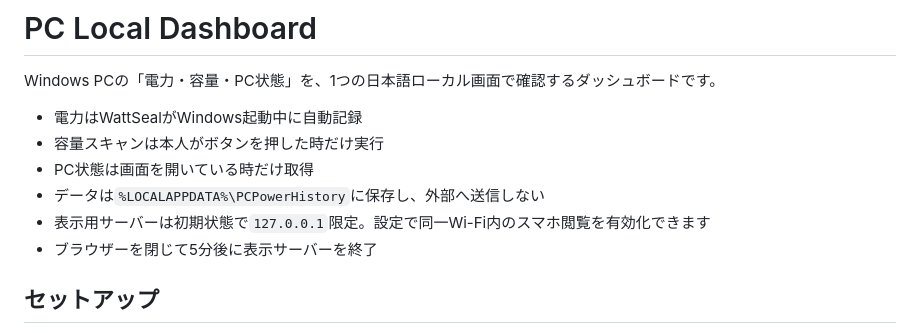
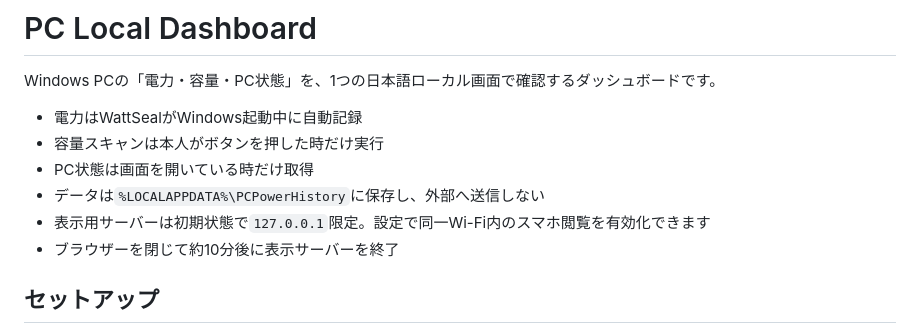
Before and after one commit to nana917917/PC-Local-Dashboard, a Markdown page: README.md, the part around the change. GitHub-like rendering.

Commit message:
Align server timeout documentation

```diff
--- a/README.md
+++ b/README.md
@@ -7,7 +7,7 @@ Windows PCの「電力・容量・PC状態」を、1つの日本語ローカル
 - PC状態は画面を開いている時だけ取得
 - データは`%LOCALAPPDATA%\PCPowerHistory`に保存し、外部へ送信しない
 - 表示用サーバーは初期状態で`127.0.0.1`限定。設定で同一Wi-Fi内のスマホ閲覧を有効化できます
-- ブラウザーを閉じて5分後に表示サーバーを終了
+- ブラウザーを閉じて約10分後に表示サーバーを終了
 
 ## セットアップ
 
```
